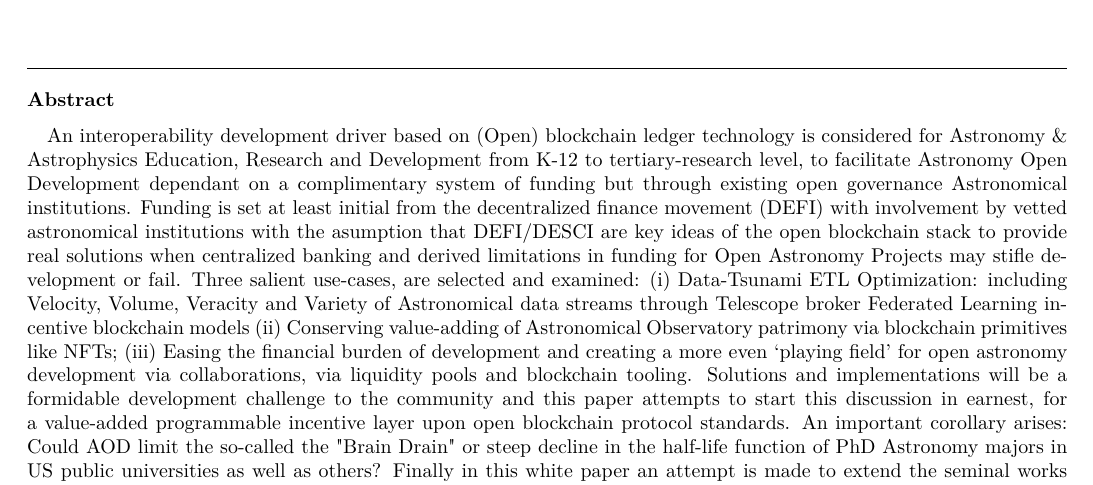
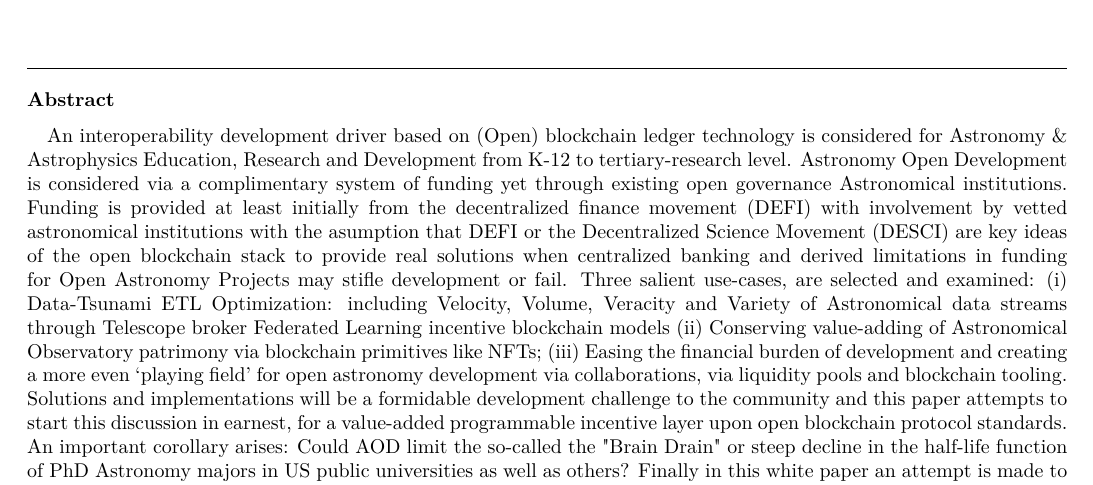
Before and after one commit to sebaguro/AstroOD, a LaTeX paper (astroblock.tex): part of page 1 of 14, cut so that both start at the same text. Compiled offline with pdfLaTeX.

Commit message:
Updates from Overleaf

```diff
--- a/astroblock.tex
+++ b/astroblock.tex
@@ -55,7 +55,7 @@
 
 \begin{abstract}
 
-An interoperability  development driver based on (Open) blockchain ledger technology is considered for Astronomy \& Astrophysics Education, Research and Development from K-12 to tertiary-research level, to facilitate Astronomy Open Development dependant on a complimentary system of funding but through existing open governance Astronomical institutions. Funding is set at least initial from the decentralized finance movement (DEFI) with involvement by vetted astronomical institutions with the asumption that DEFI/DESCI are key ideas of the open blockchain stack to provide real solutions when centralized banking and derived limitations in funding for Open Astronomy Projects may stifle development or fail. Three salient use-cases, are selected and examined: (i) Data-Tsunami ETL Optimization: including Velocity, Volume, Veracity and Variety of Astronomical data streams through Telescope broker Federated Learning incentive blockchain models (ii) Conserving value-adding of Astronomical Observatory patrimony via blockchain primitives like NFTs; (iii) Easing the financial burden of development and creating a more even `playing field' for open astronomy development via collaborations, via liquidity pools and blockchain tooling. Solutions and implementations will be a formidable development challenge to the community and this paper attempts to start this discussion in earnest, for a value-added programmable incentive layer upon open blockchain protocol standards. An important corollary arises: Could AOD limit the so-called the "Brain Drain" or steep decline in the half-life function of PhD Astronomy majors in US public universities as well as others? Finally in this white paper an attempt is made to extend the seminal works of Kardashev and Sagan, assuming `Bitcoinization' for which a possible theoretical relation is made between Bitcoin hash-rate and civilization evolution type. In this model the Bitcoin hash-rate is taken as a proxy of the information transaction richness, for a civilization. In this analysis a strong distinction is required and made, between Energy Consumption and Energy Production of a civlization. Finally, an attempt is made to identify elements for a path to Open development that includes on-boarding, discussion of community metrics in 'tooling tokenomics' and adoption of existing governance protocols. Finally the role of prediction markets for AOD is discussed, established by international astronomical community bodies like the IAU, IVOA, Public Universities, etc.
+An interoperability  development driver based on (Open) blockchain ledger technology is considered for Astronomy \& Astrophysics Education, Research and Development from K-12 to tertiary-research level. Astronomy Open Development is considered via a complimentary system of funding yet through existing open governance Astronomical institutions. Funding is provided at least initially from the decentralized finance movement (DEFI) with involvement by vetted astronomical institutions with the asumption that DEFI or the Decentralized Science Movement (DESCI) are key ideas of the open blockchain stack to provide real solutions when centralized banking and derived limitations in funding for Open Astronomy Projects may stifle development or fail. Three salient use-cases, are selected and examined: (i) Data-Tsunami ETL Optimization: including Velocity, Volume, Veracity and Variety of Astronomical data streams through Telescope broker Federated Learning incentive blockchain models (ii) Conserving value-adding of Astronomical Observatory patrimony via blockchain primitives like NFTs; (iii) Easing the financial burden of development and creating a more even `playing field' for open astronomy development via collaborations, via liquidity pools and blockchain tooling. Solutions and implementations will be a formidable development challenge to the community and this paper attempts to start this discussion in earnest, for a value-added programmable incentive layer upon open blockchain protocol standards. An important corollary arises: Could AOD limit the so-called the "Brain Drain" or steep decline in the half-life function of PhD Astronomy majors in US public universities as well as others? Finally in this white paper an attempt is made to extend the seminal works of Kardashev and Sagan, assuming `Bitcoinization' for which a possible theoretical relation is made between Bitcoin hash-rate and civilization evolution type. In this model the Bitcoin hash-rate is taken as a proxy of the information transaction richness, for a civilization. In this analysis a strong distinction is required and made, between Energy Consumption and Energy Production of a civlization. Finally, an attempt is made to identify elements for a path to Open development that includes on-boarding, discussion of community metrics in 'tooling tokenomics' and adoption of existing governance protocols. Finally the role of prediction markets for AOD is discussed, established by international astronomical community bodies like the IAU, IVOA, Public Universities, etc.
 
 %Open development metrics eg: Public Lectures by Astronomers from vetted institutions or number of telescope open-nights, H-index, GitHub code-pull/commits, N-body compute capability and usage, you-tube views, etc, graduate student number, could be used to constrain and engineering tokenomics to form the basis of protocol standards. Success of any protocol can be measured by the widespread use so a broad base of people interested in Astronomy but focus initially might be skewed to  public universities that confer astronomical PhD degrees, astronomical facility personal and the open development community in Astronomy.
 %Any alternative successful blockchain based model for the Open Development of Astropny is more likely to be based on the  Nakamoto 2008, Bitcoin protocol, (see whitepaper and standards  defined therein) as well as by other network blockchains that may be more complex. Protocols identified also broadly fall within the Decentralized Finance Movement (DEFI), since funding for Open Development via liquidity pools through grants could be effective. The DEFI movement has been analyzed in other works (REF) to show evidence of being a potential disruptor agent, to several industries including central bank/government issuance of FIAT currency. If the so-called 'sound money' proposition preported by DEFI advocates holds true and FIAT issuance is becoming debased, as shown by some studies, and access to funds for development of Astronomy in some regions also becomes more difficult then community `agreed' Open Development metrics could be used to help the alternative and complimentary funding mechanism of Open Development, based on DEFI liquidity to drive Astronomy, \textbf{our model assumption}. The antithesis that DEFI is a front-running industry that does not have much future for Open Development from which it was born and is not part of a future open protocol stack, a key open-ended question of this study.
```
